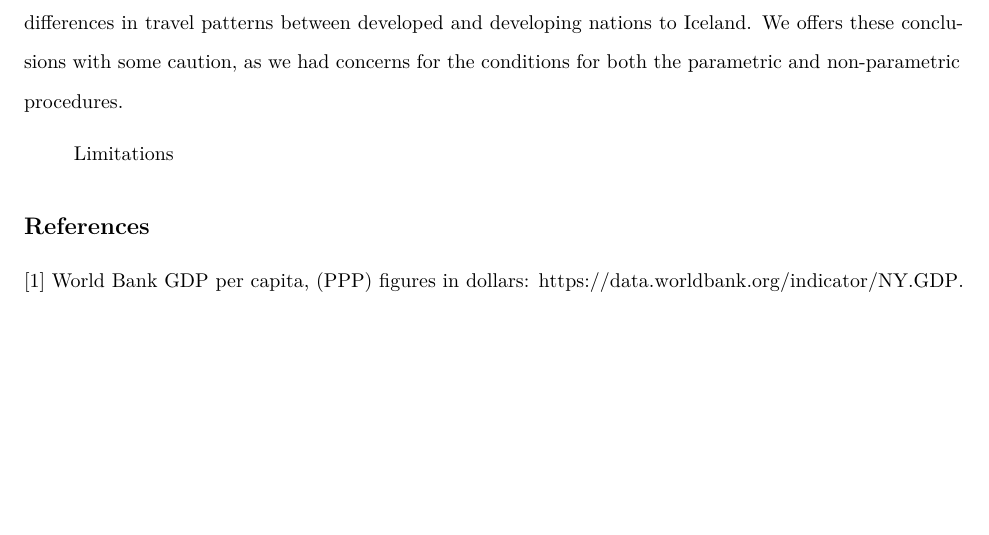
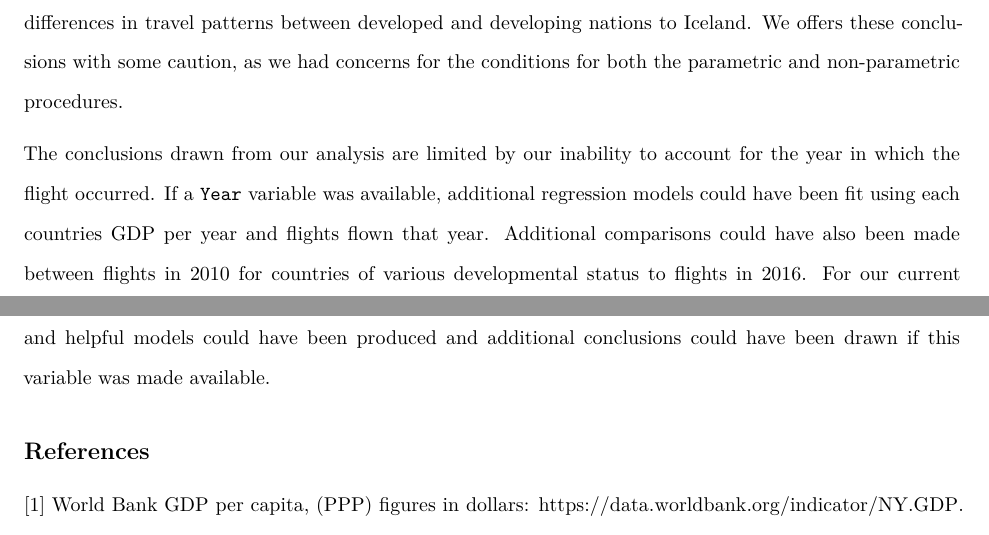
Before and after one commit to danielnjoo/s225_project, an R Markdown document (Final_Report.Rmd): part of page 9 of 10 before the commit and two parts of pages 9 and 10 of 10 after it, the two joined at a grey line, cut so that both start at the same text, the shorter picture padded with empty space. Rendered offline with R 4.5, knitr and Pandoc, then LaTeX, with nearby package versions; some code elsewhere in the file could not run offline.

Commit message:
Added a short paragraph for limitations.

```diff
--- a/Final_Report.Rmd
+++ b/Final_Report.Rmd
@@ -158,7 +158,8 @@ From our ANOVA, KW-test, and multiple comparison tests, we found  that developme
 
 From our proportion and binomial tests we found sufficient evidence to conclude  that developing nations  do  not fly to Austria, a popular developed  nation destination, at the same rate as developed nations. However, our non-parametric method  differed from our parametric  method in finding that there were additionally differences in travel patterns between developed and developing nations to Iceland. We offers these conclusions with some caution, as we had concerns for the conditions for both the parametric and non-parametric procedures.
 
-> Limitations
+The conclusions drawn from our analysis are limited by our inability to account for the year in which the flight occurred. If a `Year` variable was available, additional regression models could have been fit using each countries GDP per year and flights flown that year. Additional comparisons could have also been made between flights in 2010 for countries of various developmental status to flights in 2016. For our current analysis, year may serve as a confounding variable that we cannot adequately account for. More nuanced and helpful models could have been produced and additional conclusions could have been drawn if this variable was made available.
+
 
 ## References
 
```
